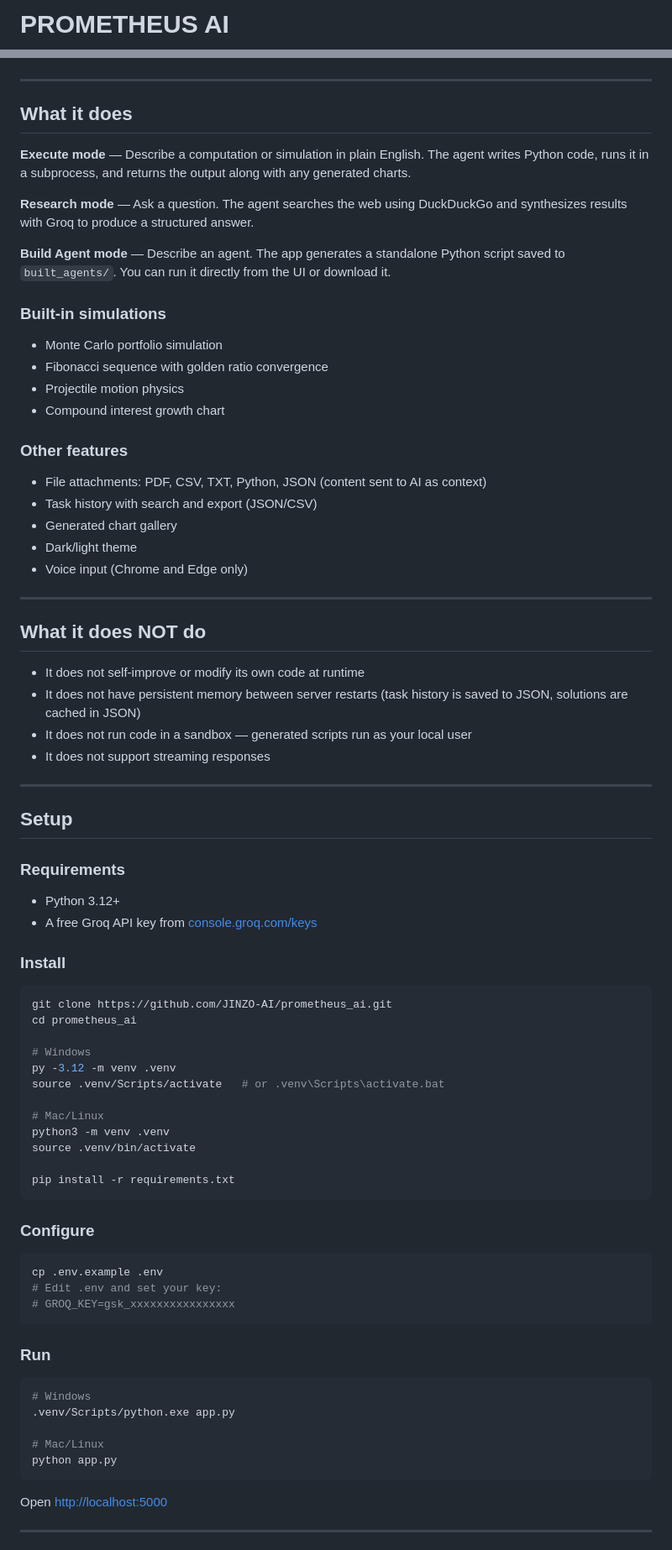
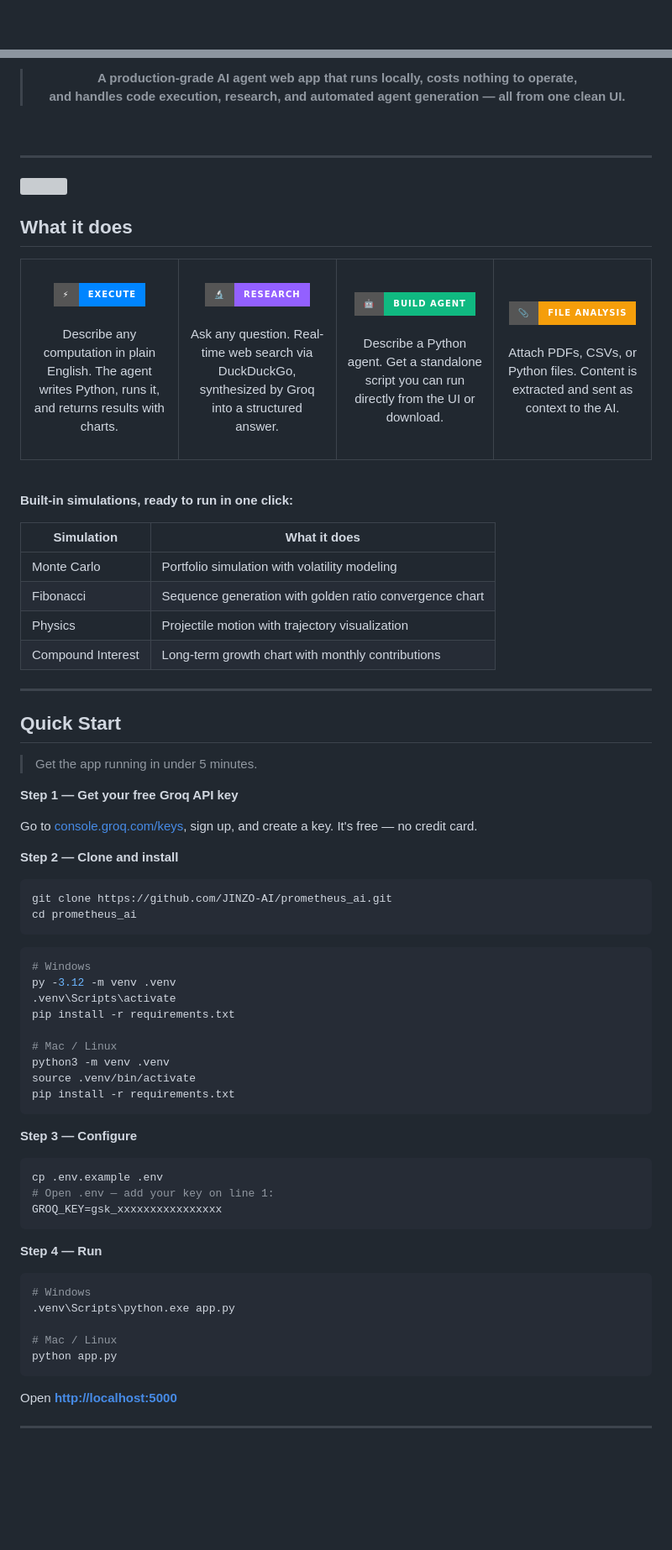
Before and after one commit to JINZO-AI/prometheus_ai, a Markdown page: README.md, 2 parts joined by grey strips. Shown at 84% size. Drawn GitHub-style; badges without logos; blank space fills up the shorter version; grey boxes are pictures that could not be loaded.

Commit message:
Revise README for clarity and additional features
Updated README to enhance clarity and structure, added badges, and improved descriptions of features and setup instructions.

````diff
--- a/README.md
+++ b/README.md
@@ -1,2 +1,2 @@
-# PROMETHEUS AI
+<div align="center">
 
@@ -9,3 +21,9 @@ An AI-powered web application for running Python code, researching topics, and b
+> **A production-grade AI agent web app that runs locally, costs nothing to operate,**
+> **and handles code execution, research, and automated agent generation — all from one clean UI.**
+
+<br/>
+
+</div>
 
 ---
 
@@ -12,77 +32,93 @@ An AI-powered web application for running Python code, researching topics, and b
 ## What it does
 
-**Execute mode** — Describe a computation or simulation in plain English. The agent writes Python code, runs it in a subprocess, and returns the output along with any generated charts.
+<table>
+<tr>
+<td align="center" width="25%">
+<br/>
+<img src="https://img.shields.io/badge/⚡-Execute-0085FF?style=for-the-badge" /><br/><br/>
+Describe any computation in plain English. The agent writes Python, runs it, and returns results with charts.
+<br/><br/>
+</td>
+<td align="center" width="25%">
+<br/>
+<img src="https://img.shields.io/badge/🔬-Research-9360FF?style=for-the-badge" /><br/><br/>
+Ask any question. Real-time web search via DuckDuckGo, synthesized by Groq into a structured answer.
+<br/><br/>
+</td>
+<td align="center" width="25%">
+<br/>
+<img src="https://img.shields.io/badge/🤖-Build_Agent-10B981?style=for-the-badge" /><br/><br/>
+Describe a Python agent. Get a standalone script you can run directly from the UI or download.
+<br/><br/>
+</td>
+<td align="center" width="25%">
+<br/>
+<img src="https://img.shields.io/badge/📎-File_Analysis-F59E0B?style=for-the-badge" /><br/><br/>
+Attach PDFs, CSVs, or Python files. Content is extracted and sent as context to the AI.
+<br/><br/>
+</td>
+</tr>
+</table>
 
-**Research mode** — Ask a question. The agent searches the web using DuckDuckGo and synthesizes results with Groq to produce a structured answer.
+<br/>
 
-**Build Agent mode** — Describe an agent. The app generates a standalone Python script saved to `built_agents/`. You can run it directly from the UI or download it.
+**Built-in simulations, ready to run in one click:**
 
-### Built-in simulations
-- Monte Carlo portfolio simulation
-- Fibonacci sequence with golden ratio convergence
-- Projectile motion physics
-- Compound interest growth chart
-
-### Other features
-- File attachments: PDF, CSV, TXT, Python, JSON (content sent to AI as context)
-- Task history with search and export (JSON/CSV)
-- Generated chart gallery
-- Dark/light theme
-- Voice input (Chrome and Edge only)
+| Simulation | What it does |
+|-----------|-------------|
+| Monte Carlo | Portfolio simulation with volatility modeling |
+| Fibonacci | Sequence generation with golden ratio convergence chart |
+| Physics | Projectile motion with trajectory visualization |
+| Compound Interest | Long-term growth chart with monthly contributions |
 
 ---
 
-## What it does NOT do
+## Quick Start
 
-- It does not self-improve or modify its own code at runtime
-- It does not have persistent memory between server restarts (task history is saved to JSON, solutions are cached in JSON)
-- It does not run code in a sandbox — generated scripts run as your local user
-- It does not support streaming responses
+> Get the app running in under 5 minutes.
 
----
+**Step 1 — Get your free Groq API key**
 
-## Setup
+Go to [console.groq.com/keys](https://console.groq.com/keys), sign up, and create a key. It's free — no credit card.
 
-### Requirements
-- Python 3.12+
-- A free Groq API key from [console.groq.com/keys](https://console.groq.com/keys)
-
-### Install
+**Step 2 — Clone and install**
 
 ```bash
 git clone https://github.com/JINZO-AI/prometheus_ai.git
 cd prometheus_ai
+```
 
+```bash
 # Windows
 py -3.12 -m venv .venv
-source .venv/Scripts/activate   # or .venv\Scripts\activate.bat
+.venv\Scripts\activate
+pip install -r requirements.txt
 
-# Mac/Linux
+# Mac / Linux
 python3 -m venv .venv
 source .venv/bin/activate
-
 pip install -r requirements.txt
 ```
 
-### Configure
+**Step 3 — Configure**
 
 ```bash
 cp .env.example .env
-# Edit .env and set your key:
-# GROQ_KEY=gsk_xxxxxxxxxxxxxxxx
+# Open .env — add your key on line 1:
+GROQ_KEY=gsk_xxxxxxxxxxxxxxxx
 ```
 
-### Run
+**Step 4 — Run**
 
 ```bash
 # Windows
-.venv/Scripts/python.exe app.py
+.venv\Scripts\python.exe app.py
 
-# Mac/Linux
+# Mac / Linux
 python app.py
 ```
 
-Open [http://localhost:5000](http://localhost:5000)
+Open **[http://localhost:5000](http://localhost:5000)**
 
 ---
 
````
Also changed, not shown: other parts of README.md (+113 -35 lines).
